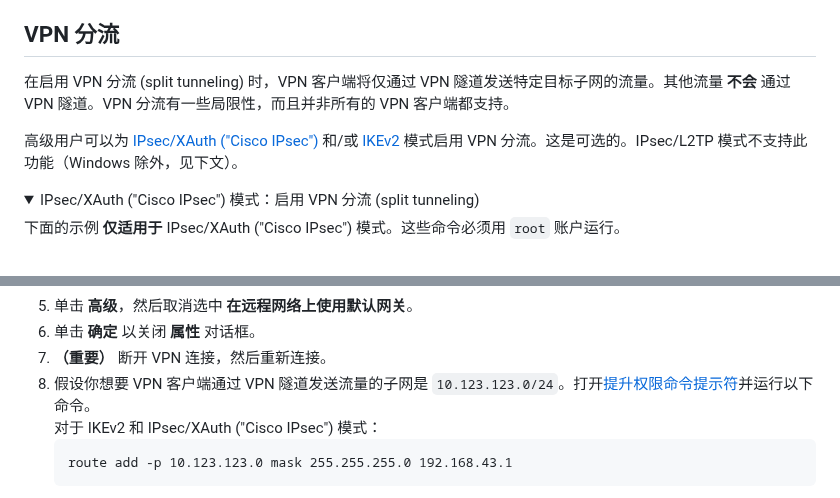
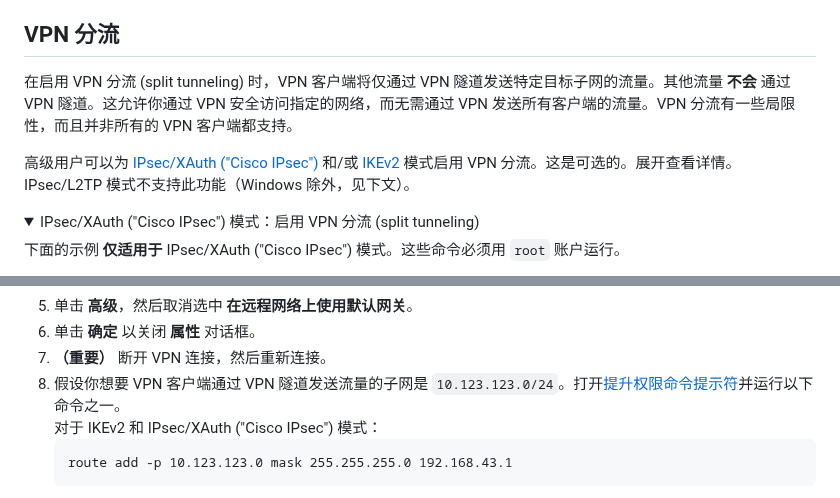
Before and after one commit to hwdsl2/setup-ipsec-vpn, a Markdown page: docs/advanced-usage-zh.md, 2 parts joined by grey strips. Drawn GitHub-style; folded sections open.

````diff
--- a/docs/advanced-usage-zh.md
+++ b/docs/advanced-usage-zh.md
@@ -281,7 +281,7 @@ iptables -t nat -A PREROUTING -i "$netif" ! -s 192.168.43.0/24 -p udp --dport 12
 
 ## VPN 分流
 
-在启用 VPN 分流 (split tunneling) 时，VPN 客户端将仅通过 VPN 隧道发送特定目标子网的流量。其他流量 **不会** 通过 VPN 隧道。VPN 分流有一些局限性，而且并非所有的 VPN 客户端都支持。
+在启用 VPN 分流 (split tunneling) 时，VPN 客户端将仅通过 VPN 隧道发送特定目标子网的流量。其他流量 **不会** 通过 VPN 隧道。这允许你通过 VPN 安全访问指定的网络，而无需通过 VPN 发送所有客户端的流量。VPN 分流有一些局限性，而且并非所有的 VPN 客户端都支持。
 
-高级用户可以为 [IPsec/XAuth ("Cisco IPsec")](clients-xauth-zh.md) 和/或 [IKEv2](ikev2-howto-zh.md) 模式启用 VPN 分流。这是可选的。IPsec/L2TP 模式不支持此功能（Windows 除外，见下文）。
+高级用户可以为 [IPsec/XAuth ("Cisco IPsec")](clients-xauth-zh.md) 和/或 [IKEv2](ikev2-howto-zh.md) 模式启用 VPN 分流。这是可选的。展开查看详情。IPsec/L2TP 模式不支持此功能（Windows 除外，见下文）。
 
@@ -332,7 +332,7 @@ IKEv2 模式：启用 VPN 分流 (split tunneling)
 1. 单击 **高级**，然后取消选中 **在远程网络上使用默认网关**。
 1. 单击 **确定** 以关闭 **属性** 对话框。
 1. **（重要）** 断开 VPN 连接，然后重新连接。
-1. 假设你想要 VPN 客户端通过 VPN 隧道发送流量的子网是 `10.123.123.0/24`。打开[提升权限命令提示符](http://www.cnblogs.com/xxcanghai/p/4610054.html)并运行以下命令。
+1. 假设你想要 VPN 客户端通过 VPN 隧道发送流量的子网是 `10.123.123.0/24`。打开[提升权限命令提示符](http://www.cnblogs.com/xxcanghai/p/4610054.html)并运行以下命令之一。
    对于 IKEv2 和 IPsec/XAuth ("Cisco IPsec") 模式：
    ```
    route add -p 10.123.123.0 mask 255.255.255.0 192.168.43.1
````
Also changed, not shown: other parts of docs/advanced-usage-zh.md (+2 -2 lines), docs/advanced-usage.md (+5 -5 lines).
